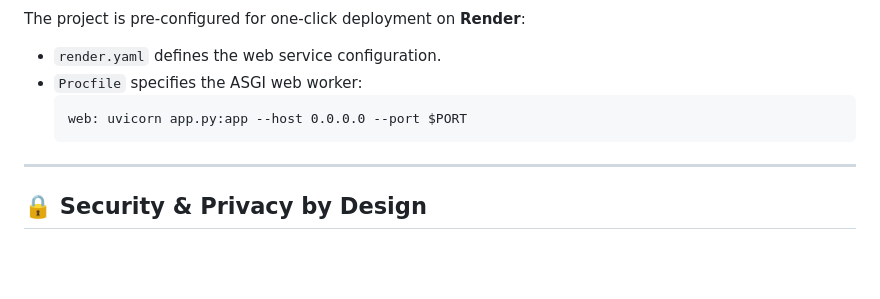
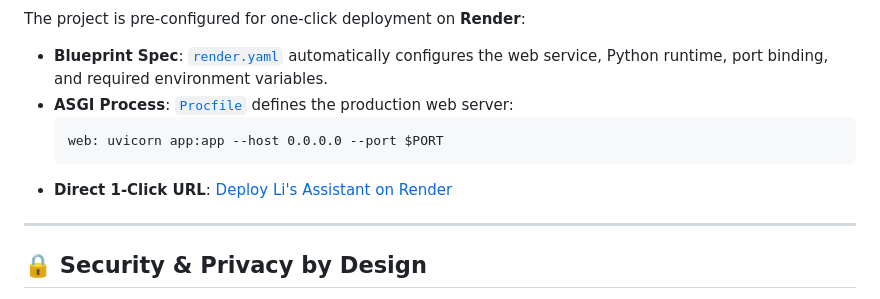
Before and after one commit to Lichetsega/Li-s-Personal-Assistant, a Markdown page: README.md, the part around one of its changes. Drawn GitHub-style; blank space fills up the shorter version.

Commit message:
docs: add 1-click Deploy to Render badge and fix procfile reference

````diff
--- a/README.md
+++ b/README.md
@@ -213,9 +215,11 @@ python -m tests.test_security
 The project is pre-configured for one-click deployment on **Render**:
-- `render.yaml` defines the web service configuration.
-- `Procfile` specifies the ASGI web worker:
+- **Blueprint Spec**: [`render.yaml`](file:///render.yaml) automatically configures the web service, Python runtime, port binding, and required environment variables.
+- **ASGI Process**: [`Procfile`](file:///Procfile) defines the production web server:
   ```text
-  web: uvicorn app.py:app --host 0.0.0.0 --port $PORT
+  web: uvicorn app:app --host 0.0.0.0 --port $PORT
   ```
+- **Direct 1-Click URL**: [Deploy Li's Assistant on Render](https://render.com/deploy?repo=https://github.com/Lichetsega/Li-s-Personal-Assistant)
+
 
 ---
 
````
Also changed, not shown: other parts of README.md (+2 -0 lines).
